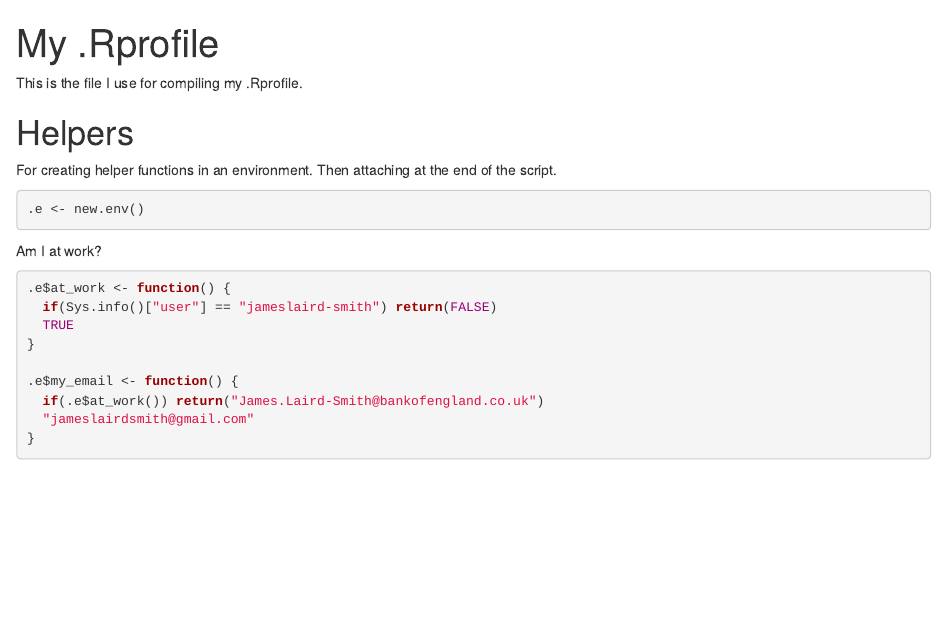
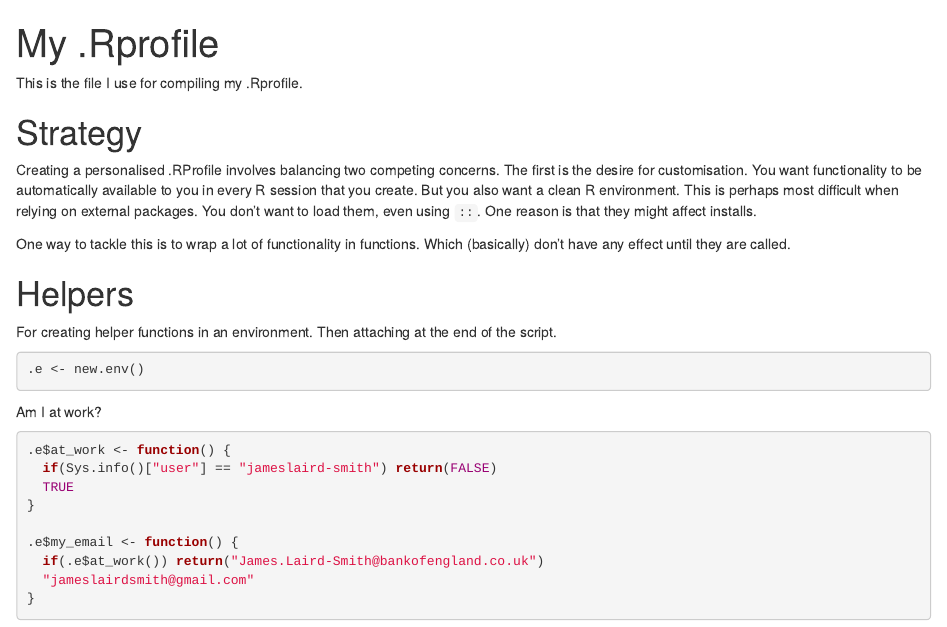
Before and after one commit to jameslairdsmith/dotfiles, an R Markdown document (R/Rprofile.Rmd): the page in a window 1100 px wide, from its top. Rendered offline with R 4.5, knitr and Pandoc, with nearby package versions.

Commit message:
Added comments on functions

```diff
--- a/R/Rprofile.Rmd
+++ b/R/Rprofile.Rmd
@@ -4,6 +4,18 @@ knit: customiser::customiser
 ---
 
 This is the file I use for compiling my .Rprofile.
+
+# Strategy
+
+Creating a personalised .RProfile involves balancing two competing concerns.
+The first is the desire for customisation. You want functionality to be
+automatically available to you in every R session that you create. But you
+also want a clean R environment. This is perhaps most difficult when relying
+on external packages. You don't want to load them, even using `::`. One reason
+is that they might affect installs.
+
+One way to tackle this is to wrap a lot of functionality in functions. Which
+(basically) don't have any effect until they are called.
 
 # Helpers
 
```
